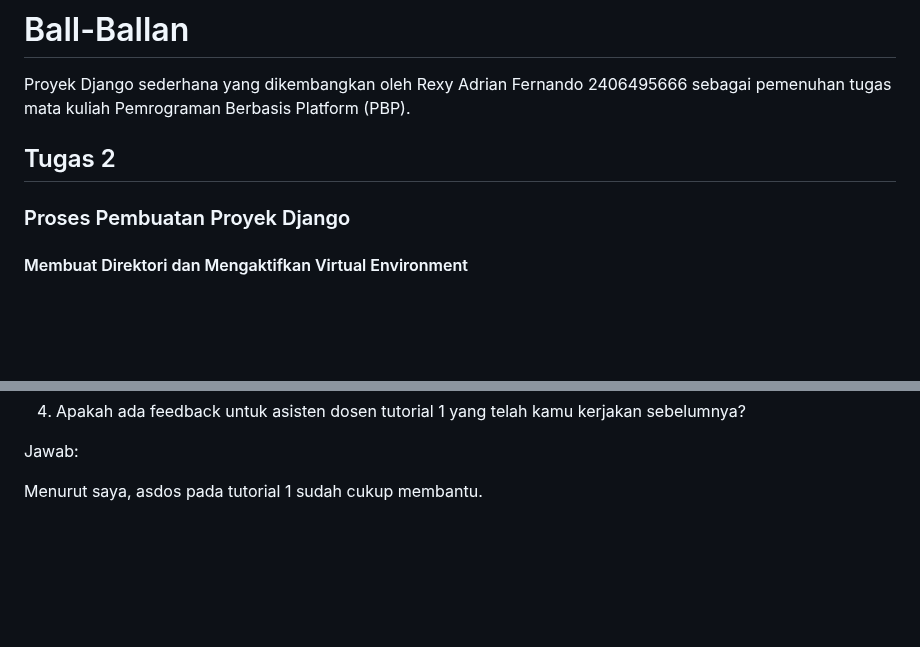
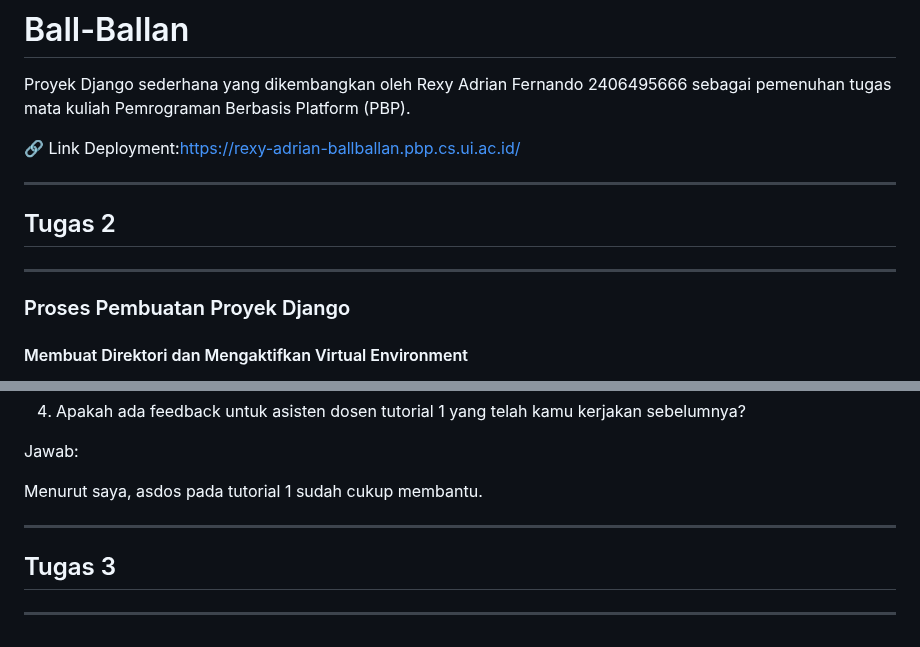
Before and after one commit to rexyadrian/ball-ballan, a Markdown page: README.md, 2 parts joined by grey strips. Rendered like a GitHub page; blank space fills up the shorter version.

Commit message:
Update README with deployment link and project info

```diff
--- a/README.md
+++ b/README.md
@@ -2,7 +2,13 @@
 
 Proyek Django sederhana yang dikembangkan oleh Rexy Adrian Fernando 2406495666 sebagai pemenuhan tugas mata kuliah Pemrograman Berbasis Platform (PBP).
 
+🔗 Link Deployment:https://rexy-adrian-ballballan.pbp.cs.ui.ac.id/
+
+---
+
 ## Tugas 2
+
+---
 
 ### Proses Pembuatan Proyek Django
 
@@ -278,3 +284,9 @@ Salah satu alasan Django dijadikan permulaan pembelajaran pengembangan perangkat
 Jawab:
 
 Menurut saya, asdos pada tutorial 1 sudah cukup membantu.
+
+---
+
+## Tugas 3
+
+---
```
